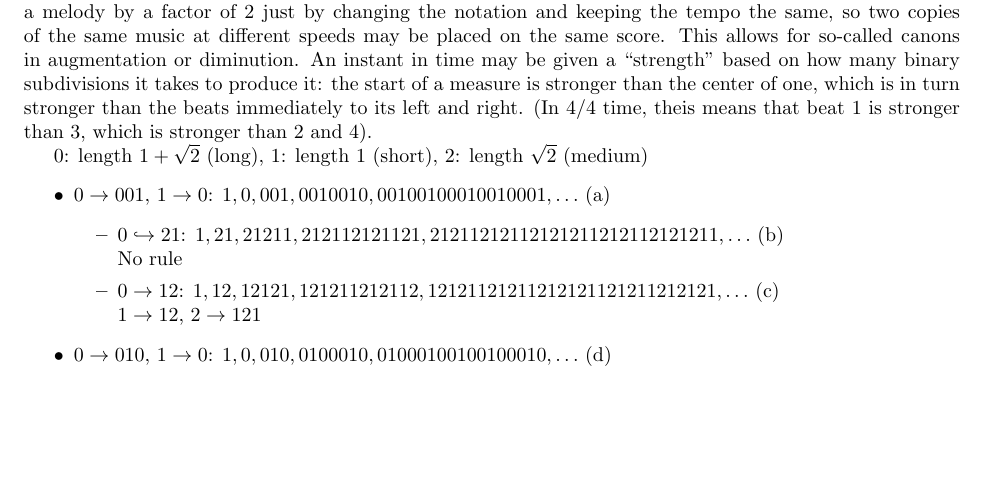
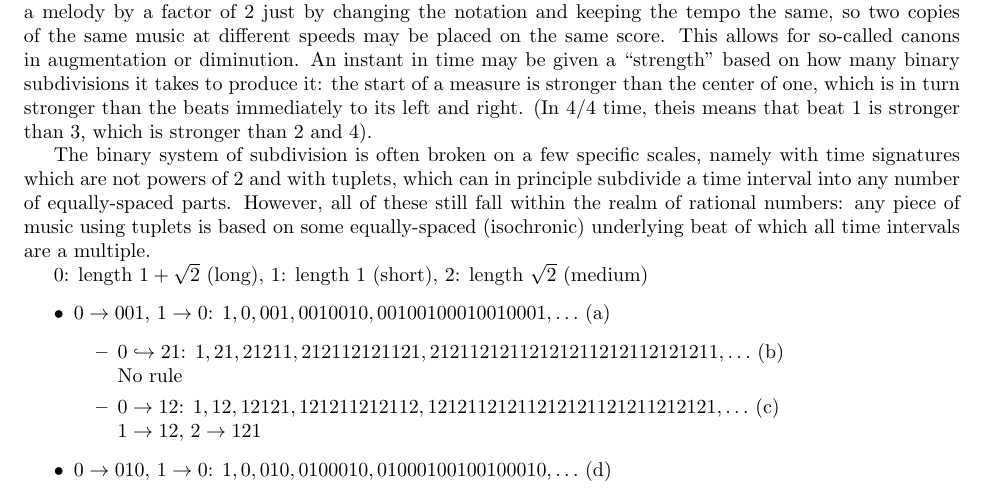
Before and after one commit to Mathtician/ideas, a LaTeX document (rhythm/rhythm.tex): part of the page, cut so that both start at the same text, the shorter picture padded with empty space. Compiled offline with pdfLaTeX.

Commit message:
Explained limits of rational subdivision in rhythm

```diff
--- a/rhythm/rhythm.tex
+++ b/rhythm/rhythm.tex
@@ -35,6 +35,14 @@ the start of a measure is stronger than the center of one,
 which is in turn stronger than the beats immediately to its left and right.
 (In 4/4 time, theis means that beat 1 is stronger than 3,
 which is stronger than 2 and 4).
+
+The binary system of subdivision is often broken on a few specific scales,
+namely with time signatures which are not powers of 2
+and with tuplets, which can in principle subdivide a time interval
+into any number of equally-spaced parts.
+However, all of these still fall within the realm of rational numbers:
+any piece of music using tuplets is based on some equally-spaced (isochronic) underlying beat
+of which all time intervals are a multiple.
 
 $0$: length $1+\sqrt{2}$ (long), $1$: length $1$ (short), $2$: length $\sqrt{2}$ (medium)
 \begin{itemize}
```
Also changed, not shown: generating/generating.pdf, rhythm/rhythm.pdf.
